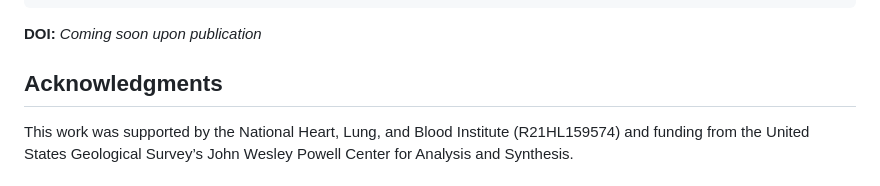
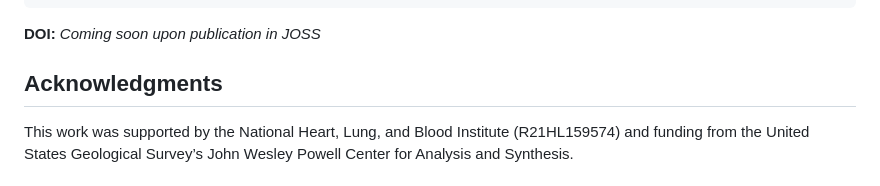
Before and after one commit to montimaj/gwArsenicR, a Markdown page: README.md, the part around the change. GitHub-like rendering.

````diff
--- a/README.md
+++ b/README.md
@@ -557,7 +557,7 @@ If you use gwArsenicR in your research, please cite:
 }
 ```
 
-**DOI:** *Coming soon upon publication*
+**DOI:** *Coming soon upon publication in JOSS*
 
 ## Acknowledgments
 
````
